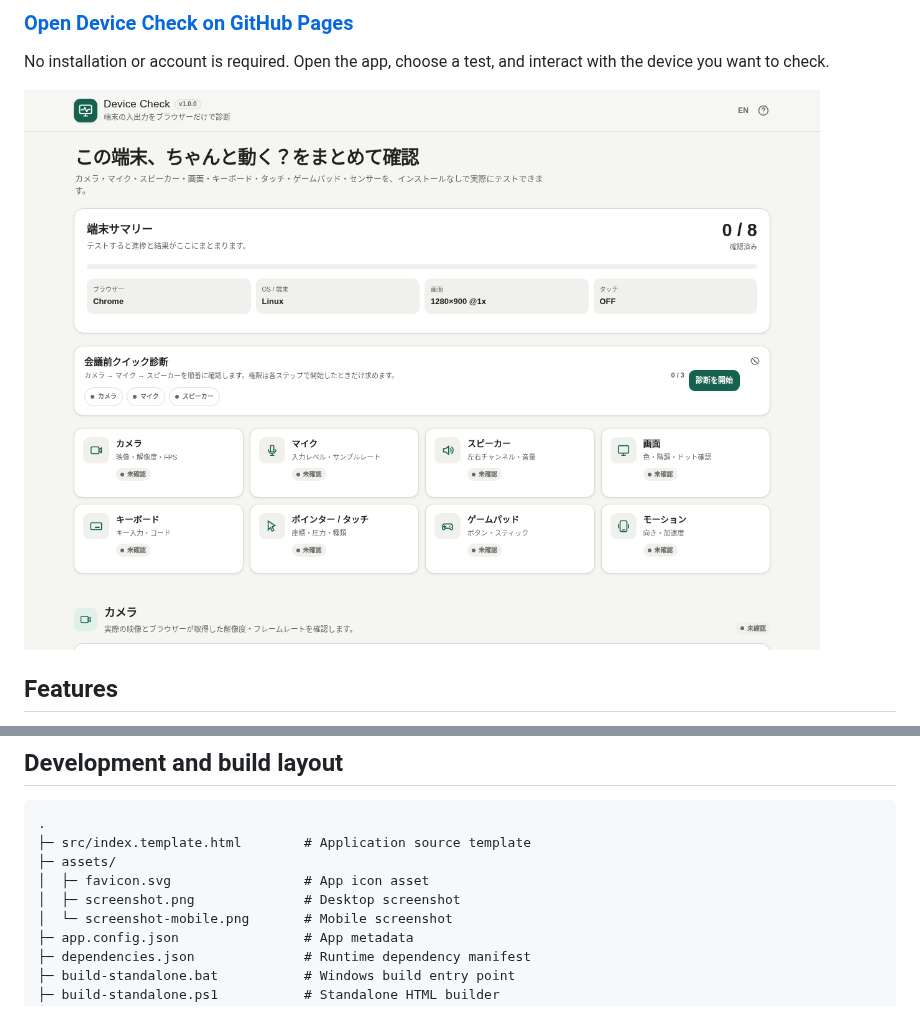
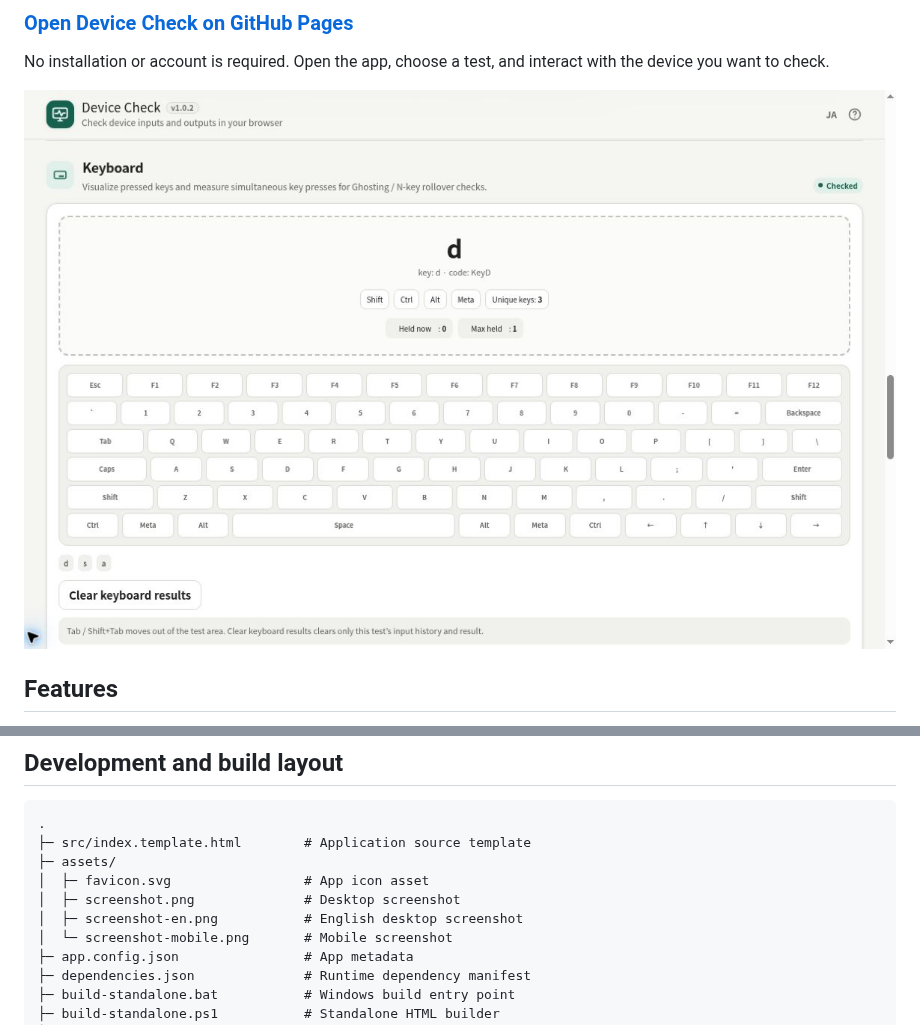
Before and after one commit to ttomohisa/htmlapps-device-check, a Markdown page: README.md, 2 parts joined by grey strips. Drawn GitHub-style; pictures changed too: assets/screenshot-en.png (added).

Commit message:
docs: add verified English catalog screenshot

```diff
--- a/README.md
+++ b/README.md
@@ -14,7 +14,7 @@ A single-HTML browser utility for checking your camera, microphone, speakers, di
 
 No installation or account is required. Open the app, choose a test, and interact with the device you want to check.
 
-[![Device Check screenshot](assets/screenshot.png)](https://ttomohisa.github.io/htmlapps-device-check/)
+[![Device Check screenshot](assets/screenshot-en.png)](https://ttomohisa.github.io/htmlapps-device-check/)
 
 ## Features
 
@@ -101,6 +101,7 @@ The generated deployment artifact is `dist/index.html`.
 ├─ assets/
 │  ├─ favicon.svg                 # App icon asset
 │  ├─ screenshot.png              # Desktop screenshot
+│  ├─ screenshot-en.png           # English desktop screenshot
 │  └─ screenshot-mobile.png       # Mobile screenshot
 ├─ app.config.json                # App metadata
 ├─ dependencies.json              # Runtime dependency manifest
```
Also changed, not shown: CHANGELOG.md (+1 -1 lines).
